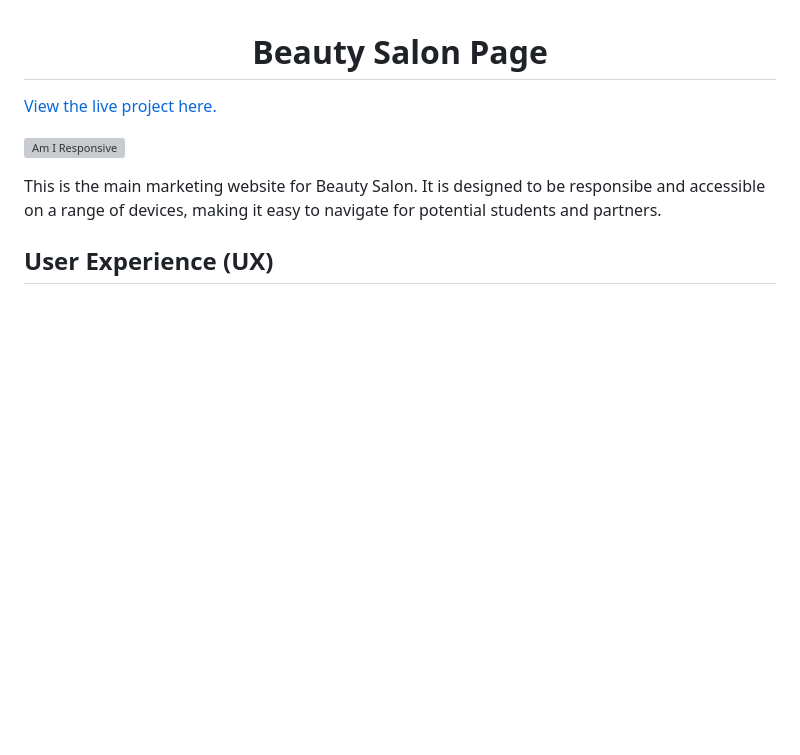
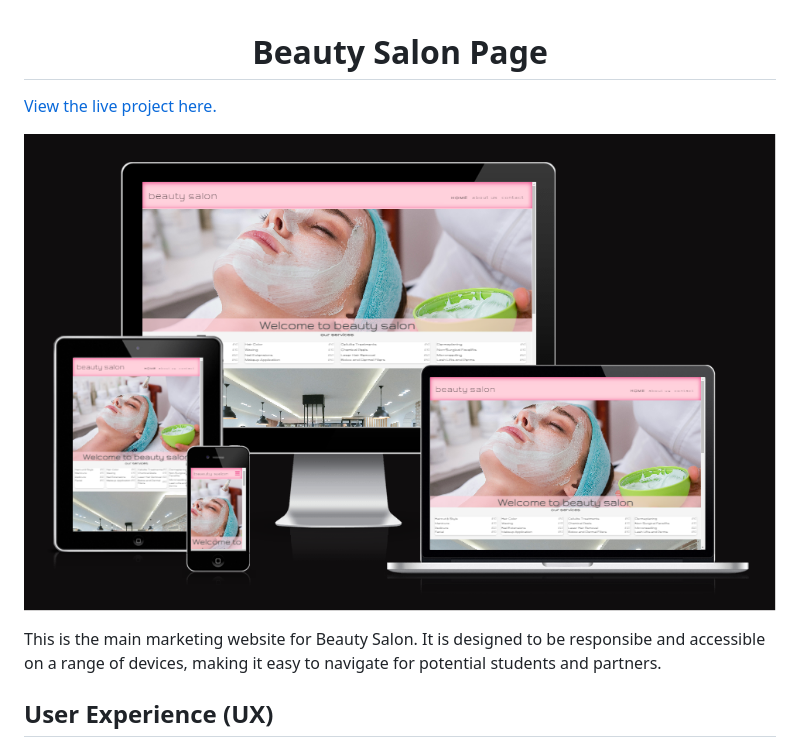
Before and after one commit to Dasmix/beauty-salon, a Markdown page: README.md, the part around the change. Drawn GitHub-style; blank space fills up the shorter version; grey boxes are pictures that could not be loaded.

Commit message:
fix image

```diff
--- a/README.md
+++ b/README.md
@@ -2,7 +2,7 @@
 
 [View the live project here.](https://dasmix.github.io/beauty-salon/index.html)
 
-![Am I Responsive](/workspace/beauty-salon/assets/images/responsives.PNG)
+![Am I Responsive](/assets/images/responsives.PNG)
 
 This is the main marketing website for Beauty Salon. It is designed to be responsibe and accessible on a range of devices, making it easy to navigate for potential students and partners.
 
```
